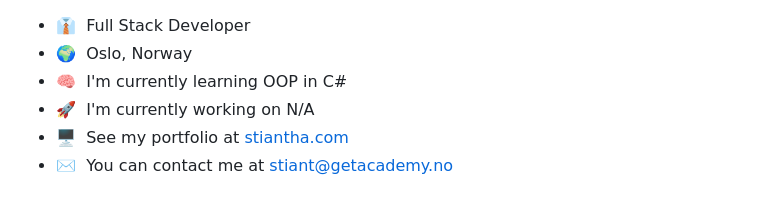
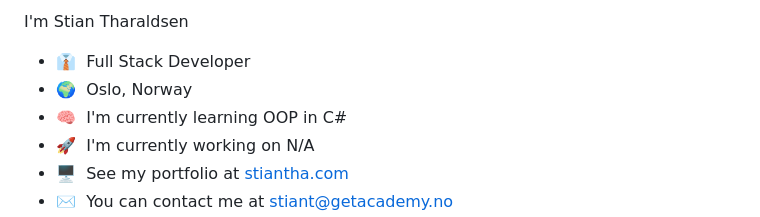
Before and after one commit to stiantha/stiantha, a Markdown page: README.md, the part around the change. GitHub-like rendering.

```diff
--- a/README.md
+++ b/README.md
@@ -1,4 +1,4 @@
-
+I'm Stian Tharaldsen
 * 👔  Full Stack Developer
 * 🌍  Oslo, Norway
 * 🧠  I'm currently learning OOP in C#
```
